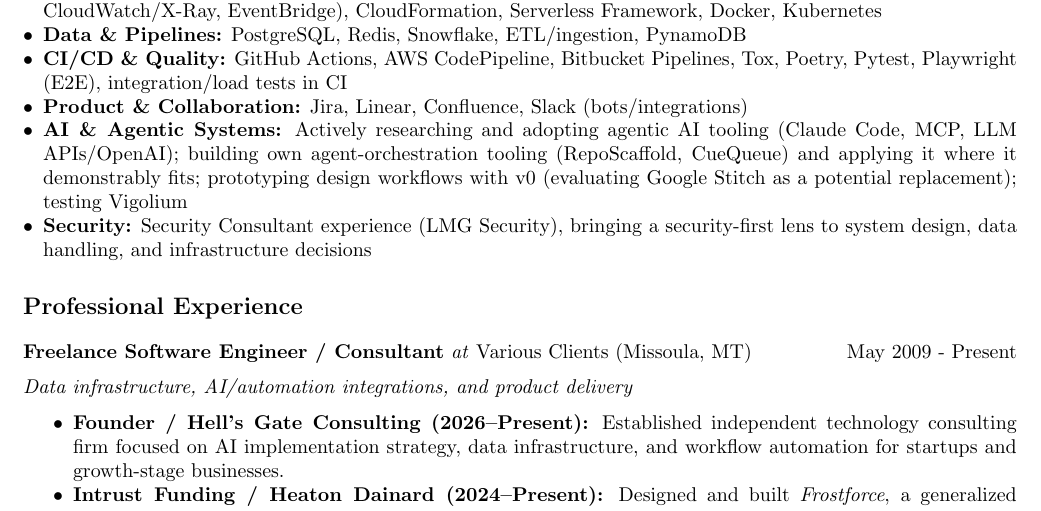
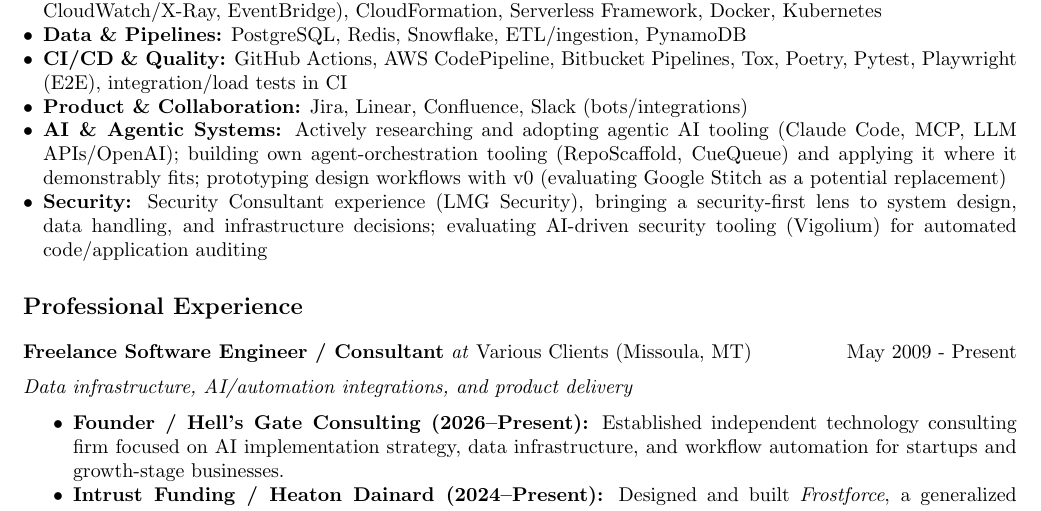
Before and after one commit to blairg23/CV, a LaTeX CV (docs/master_cv.tex): part of page 1 of 4, cut so that both start at the same text. Compiled offline with pdfLaTeX.

Commit message:
Move Vigolium back to Security, correctly framed
Confirmed via vigolium.com it's a security-focused AI pentesting agent,
not a general-purpose AI tool -- belongs in the Security line after all,
just as evaluated tooling rather than employer experience.

```diff
--- a/docs/master_cv.tex
+++ b/docs/master_cv.tex
@@ -63,8 +63,8 @@
   \item \textbf{Data \& Pipelines:} PostgreSQL, Redis, Snowflake, ETL/ingestion, PynamoDB
   \item \textbf{CI/CD \& Quality:} GitHub Actions, AWS CodePipeline, Bitbucket Pipelines, Tox, Poetry, Pytest, Playwright (E2E), integration/load tests in CI
   \item \textbf{Product \& Collaboration:} Jira, Linear, Confluence, Slack (bots/integrations)
-  \item \textbf{AI \& Agentic Systems:} Actively researching and adopting agentic AI tooling (Claude Code, MCP, LLM APIs/OpenAI); building own agent-orchestration tooling (RepoScaffold, CueQueue) and applying it where it demonstrably fits; prototyping design workflows with v0 (evaluating Google Stitch as a potential replacement); testing Vigolium
-  \item \textbf{Security:} Security Consultant experience (LMG Security), bringing a security-first lens to system design, data handling, and infrastructure decisions
+  \item \textbf{AI \& Agentic Systems:} Actively researching and adopting agentic AI tooling (Claude Code, MCP, LLM APIs/OpenAI); building own agent-orchestration tooling (RepoScaffold, CueQueue) and applying it where it demonstrably fits; prototyping design workflows with v0 (evaluating Google Stitch as a potential replacement)
+  \item \textbf{Security:} Security Consultant experience (LMG Security), bringing a security-first lens to system design, data handling, and infrastructure decisions; evaluating AI-driven security tooling (Vigolium) for automated code/application auditing
 \end{itemize}
 
 
```
Also changed, not shown: docs/master_cv.pdf.
